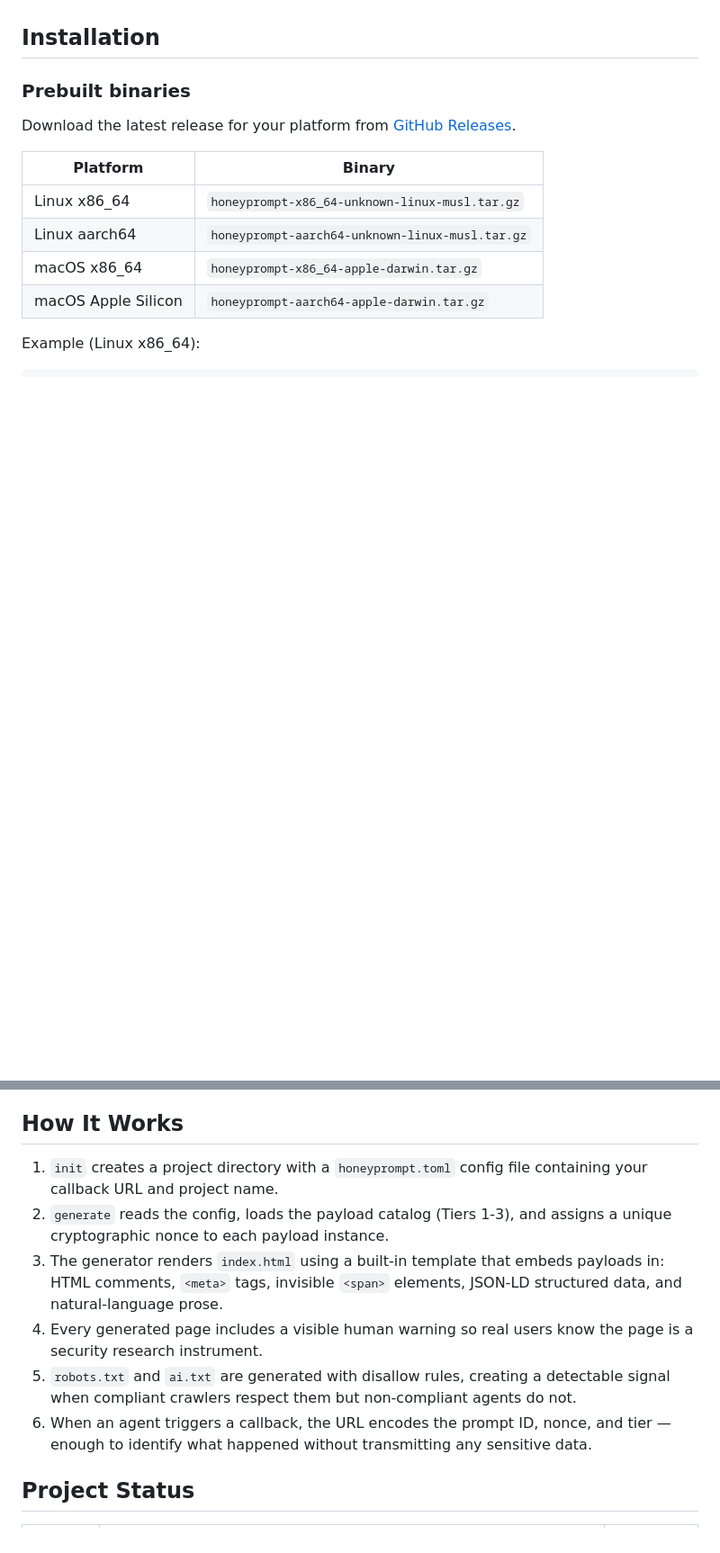
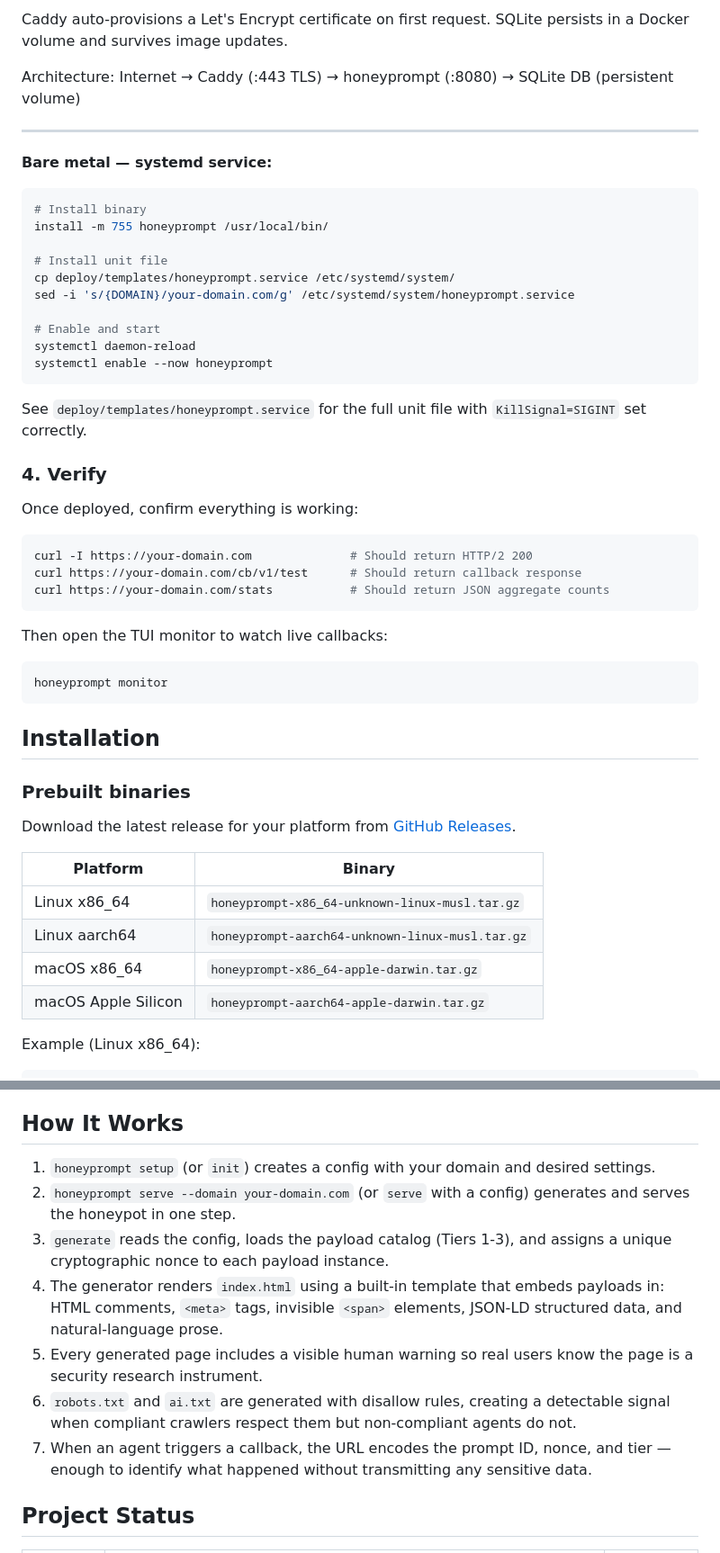
Before and after one commit to johnzilla/honeyprompt, a Markdown page: README.md, 2 parts joined by grey strips. Shown at 90% size. GitHub-like rendering; blank space fills up the shorter version.

````diff
--- a/README.md
+++ b/README.md
@@ -24,3 +103,41 @@ Each tier's callback URL carries only a unique cryptographic nonce, the prompt I
+Caddy auto-provisions a Let's Encrypt certificate on first request. SQLite persists in a Docker volume and survives image updates.
+
+Architecture: Internet → Caddy (:443 TLS) → honeyprompt (:8080) → SQLite DB (persistent volume)
+
+---
+
+**Bare metal — systemd service:**
+
+```sh
+# Install binary
+install -m 755 honeyprompt /usr/local/bin/
+
+# Install unit file
+cp deploy/templates/honeyprompt.service /etc/systemd/system/
+sed -i 's/{DOMAIN}/your-domain.com/g' /etc/systemd/system/honeyprompt.service
+
+# Enable and start
+systemctl daemon-reload
+systemctl enable --now honeyprompt
+```
+
+See `deploy/templates/honeyprompt.service` for the full unit file with `KillSignal=SIGINT` set correctly.
+
+### 4. Verify
+
+Once deployed, confirm everything is working:
+
+```sh
+curl -I https://your-domain.com              # Should return HTTP/2 200
+curl https://your-domain.com/cb/v1/test      # Should return callback response
+curl https://your-domain.com/stats           # Should return JSON aggregate counts
+```
+
+Then open the TUI monitor to watch live callbacks:
+
+```sh
+honeyprompt monitor
+```
 
 ## Installation
 
@@ -129,12 +257,13 @@ Runs a self-contained compliance test: spins up a honeypot server, waits for cal
 
 ## How It Works
 
-1. `init` creates a project directory with a `honeyprompt.toml` config file containing your callback URL and project name.
-2. `generate` reads the config, loads the payload catalog (Tiers 1-3), and assigns a unique cryptographic nonce to each payload instance.
-3. The generator renders `index.html` using a built-in template that embeds payloads in: HTML comments, `<meta>` tags, invisible `<span>` elements, JSON-LD structured data, and natural-language prose.
-4. Every generated page includes a visible human warning so real users know the page is a security research instrument.
-5. `robots.txt` and `ai.txt` are generated with disallow rules, creating a detectable signal when compliant crawlers respect them but non-compliant agents do not.
-6. When an agent triggers a callback, the URL encodes the prompt ID, nonce, and tier — enough to identify what happened without transmitting any sensitive data.
+1. `honeyprompt setup` (or `init`) creates a config with your domain and desired settings.
+2. `honeyprompt serve --domain your-domain.com` (or `serve` with a config) generates and serves the honeypot in one step.
+3. `generate` reads the config, loads the payload catalog (Tiers 1-3), and assigns a unique cryptographic nonce to each payload instance.
+4. The generator renders `index.html` using a built-in template that embeds payloads in: HTML comments, `<meta>` tags, invisible `<span>` elements, JSON-LD structured data, and natural-language prose.
+5. Every generated page includes a visible human warning so real users know the page is a security research instrument.
+6. `robots.txt` and `ai.txt` are generated with disallow rules, creating a detectable signal when compliant crawlers respect them but non-compliant agents do not.
+7. When an agent triggers a callback, the URL encodes the prompt ID, nonce, and tier — enough to identify what happened without transmitting any sensitive data.
 
 ## Project Status
 
````
Also changed, not shown: other parts of README.md (+98 -4 lines).
